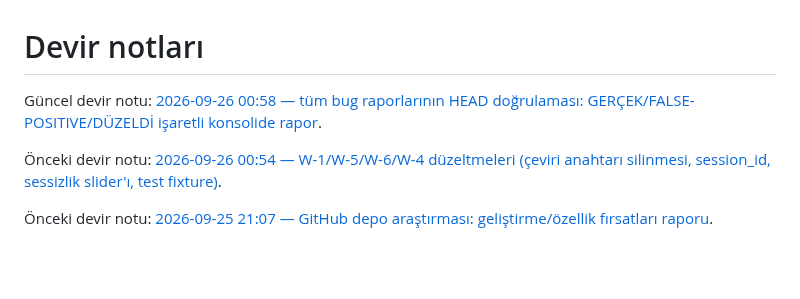
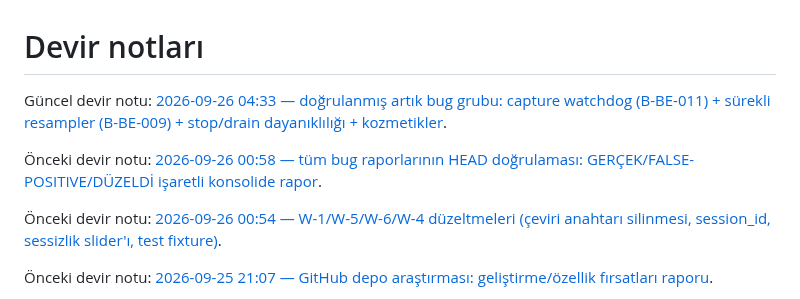
Before and after one commit to dorukakindev/whisper-live-translator, a Markdown page: DEVIR-NOTU.md, the part around the change. Drawn GitHub-style; blank space fills up the shorter version.

```diff
--- a/DEVIR-NOTU.md
+++ b/DEVIR-NOTU.md
@@ -1,6 +1,8 @@
 # Devir notları
 
-Güncel devir notu: [2026-09-26 00:58 — tüm bug raporlarının HEAD doğrulaması: GERÇEK/FALSE-POSITIVE/DÜZELDİ işaretli konsolide rapor](docs/devir/2026-09-26-0058.md).
+Güncel devir notu: [2026-09-26 04:33 — doğrulanmış artık bug grubu: capture watchdog (B-BE-011) + sürekli resampler (B-BE-009) + stop/drain dayanıklılığı + kozmetikler](docs/devir/2026-09-26-0433.md).
+
+Önceki devir notu: [2026-09-26 00:58 — tüm bug raporlarının HEAD doğrulaması: GERÇEK/FALSE-POSITIVE/DÜZELDİ işaretli konsolide rapor](docs/devir/2026-09-26-0058.md).
 
 Önceki devir notu: [2026-09-26 00:54 — W-1/W-5/W-6/W-4 düzeltmeleri (çeviri anahtarı silinmesi, session_id, sessizlik slider'ı, test fixture)](docs/devir/2026-09-26-0054.md).
 
```
Also changed, not shown: docs/bug-dogrulama-2026-09-26.md (+25 -23 lines), docs/devir/2026-09-26-0433.md (added, +146 -0 lines).
